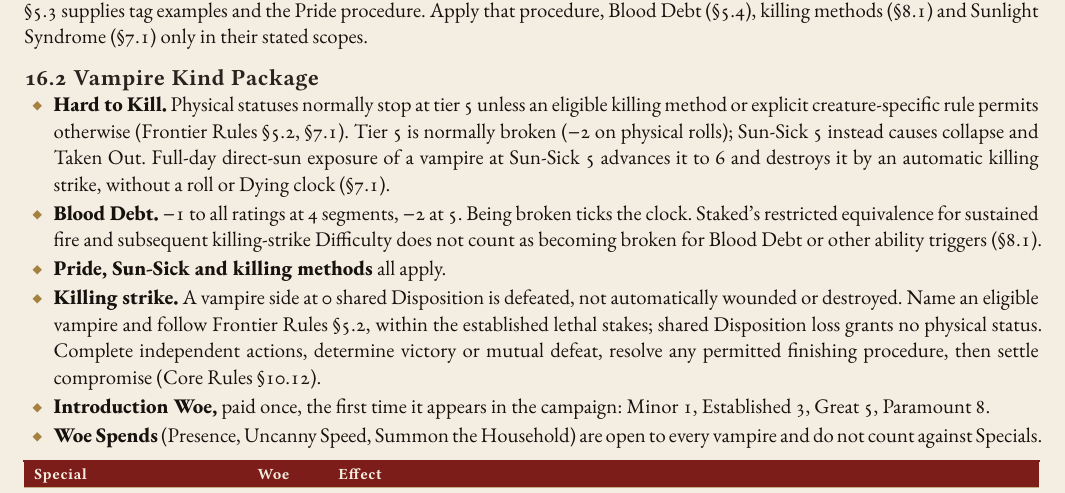
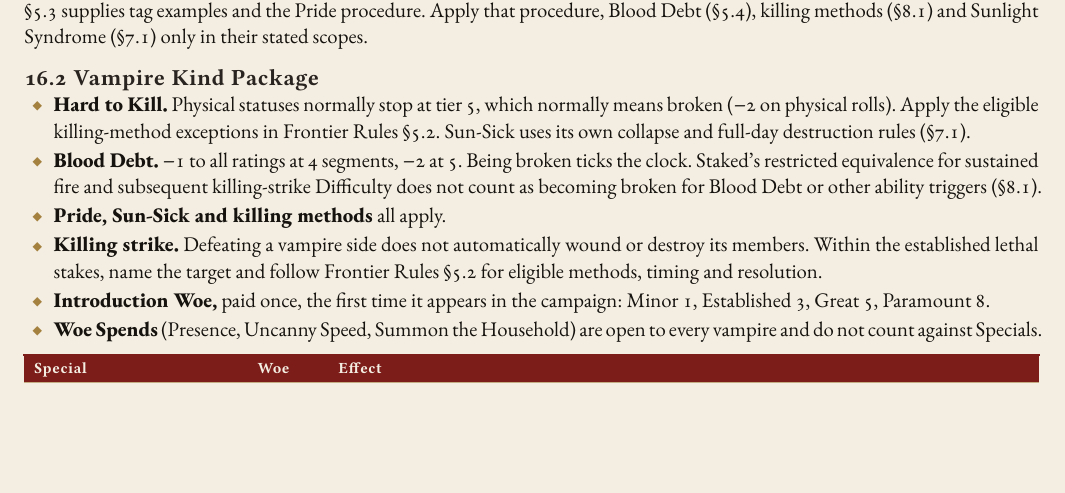
Before and after one commit to SkroxiousDM/2d12GameSystem, a Typst document (docs/TestamentOfDust/testament-of-dust-v2-setting-book.typ, which reads docs/TestamentOfDust/tod-adversaries.typ): part of page 22 of 69, cut so that both start at the same text, the shorter picture padded with empty space. Compiled offline with Typst 0.15; a missing font is replaced by an installed copy or a similar font.

Commit message:
docs(setting): replace duplicated vampire finishing details with references

```diff
--- a/docs/TestamentOfDust/tod-adversaries.typ
+++ b/docs/TestamentOfDust/tod-adversaries.typ
@@ -21,10 +21,10 @@ Vampire Grit already includes the Threat Rank Disposition bonus (+0 / +2 / +4 /
 The construction table makes the inherited Rank-based tag allowances explicit; it does not add tags beyond them. Frontier Rules §5.3 supplies tag examples and the Pride procedure. Apply that procedure, Blood Debt (§5.4), killing methods (§8.1) and Sunlight Syndrome (§7.1) only in their stated scopes.
 
 === 16.2 Vampire Kind Package
-- #strong[Hard to Kill.] Physical statuses normally stop at tier 5 unless an eligible killing method or explicit creature-specific rule permits otherwise (Frontier Rules §5.2, §7.1). Tier 5 is normally broken (−2 on physical rolls); Sun-Sick 5 instead causes collapse and Taken Out. Full-day direct-sun exposure of a vampire at Sun-Sick 5 advances it to 6 and destroys it by an automatic killing strike, without a roll or Dying clock (§7.1).
+- #strong[Hard to Kill.] Physical statuses normally stop at tier 5, which normally means broken (−2 on physical rolls). Apply the eligible killing-method exceptions in Frontier Rules §5.2. Sun-Sick uses its own collapse and full-day destruction rules (§7.1).
 - #strong[Blood Debt.] −1 to all ratings at 4 segments, −2 at 5. Being broken ticks the clock. Staked's restricted equivalence for sustained fire and subsequent killing-strike Difficulty does not count as becoming broken for Blood Debt or other ability triggers (§8.1).
 - #strong[Pride, Sun-Sick and killing methods] all apply.
-- #strong[Killing strike.] A vampire side at 0 shared Disposition is defeated, not automatically wounded or destroyed. Name an eligible vampire and follow Frontier Rules §5.2, within the established lethal stakes; shared Disposition loss grants no physical status. Complete independent actions, determine victory or mutual defeat, resolve any permitted finishing procedure, then settle compromise (Core Rules §10.12).
+- #strong[Killing strike.] Defeating a vampire side does not automatically wound or destroy its members. Within the established lethal stakes, name the target and follow Frontier Rules §5.2 for eligible methods, timing and resolution.
 - #strong[Introduction Woe,] paid once, the first time it appears in the campaign: Minor 1, Established 3, Great 5, Paramount 8.
 - #strong[Woe Spends] (Presence, Uncanny Speed, Summon the Household) are open to every vampire and do not count against Specials.
 
```
